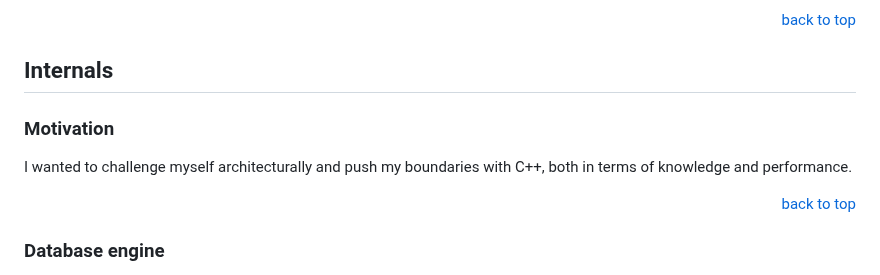
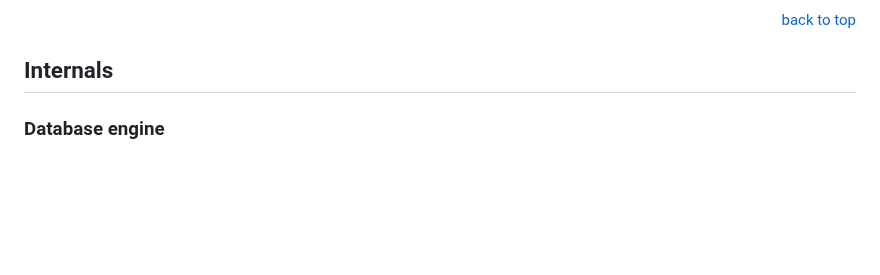
Before and after one commit to vkayy/vkdb, a Markdown page: README.md, the part around the change. GitHub-like rendering; blank space fills up the shorter version.

Commit message:
docs: remove motivation from internals

```diff
--- a/README.md
+++ b/README.md
@@ -60,12 +60,6 @@
 <p align="right"><a href="#readme-top">back to top</a></p>
 
 ## Internals
-
-### Motivation
-
-I wanted to challenge myself architecturally and push my boundaries with C++, both in terms of knowledge and performance.
-
-<p align="right"><a href="#readme-top">back to top</a></p>
 
 ### Database engine
 
```
